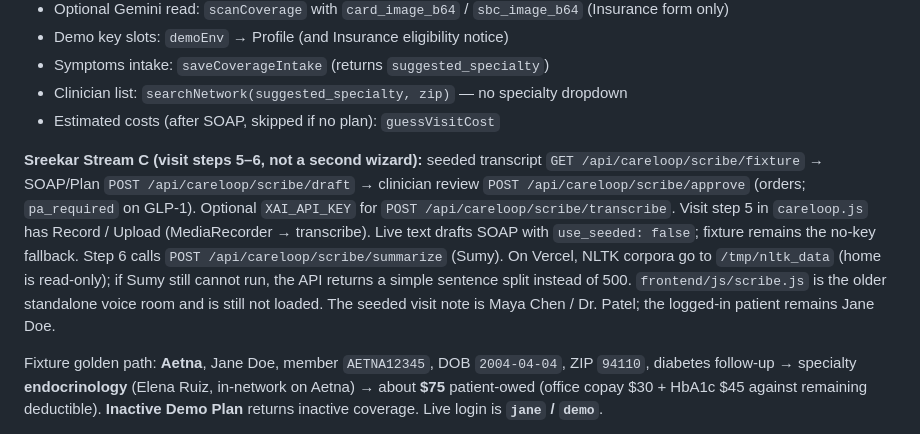
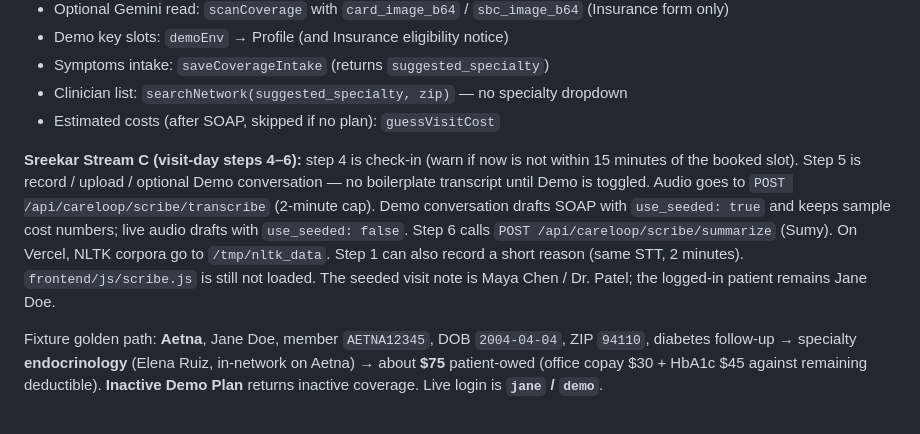
Before and after one commit to vivek-budania/careloop, a Markdown page: AGENTS.md, the part around the change. GitHub-like rendering.

Commit message:
Document visit-day check-in and 2-minute STT cap.
Co-authored-by: DaveNganga <DaveNganga@users.noreply.github.com>

```diff
--- a/AGENTS.md
+++ b/AGENTS.md
@@ -100,7 +100,7 @@ Patient chrome is `frontend/js/careloop.js` (Vivek’s demo IA). Coverage/cost/n
 - Clinician list: `searchNetwork(suggested_specialty, zip)` — no specialty dropdown
 - Estimated costs (after SOAP, skipped if no plan): `guessVisitCost`
 
-**Sreekar Stream C (visit steps 5–6, not a second wizard):** seeded transcript `GET /api/careloop/scribe/fixture` → SOAP/Plan `POST /api/careloop/scribe/draft` → clinician review `POST /api/careloop/scribe/approve` (orders; `pa_required` on GLP-1). Optional `XAI_API_KEY` for `POST /api/careloop/scribe/transcribe`. Visit step 5 in `careloop.js` has Record / Upload (MediaRecorder → transcribe). Live text drafts SOAP with `use_seeded: false`; fixture remains the no-key fallback. Step 6 calls `POST /api/careloop/scribe/summarize` (Sumy). On Vercel, NLTK corpora go to `/tmp/nltk_data` (home is read-only); if Sumy still cannot run, the API returns a simple sentence split instead of 500. `frontend/js/scribe.js` is the older standalone voice room and is still not loaded. The seeded visit note is Maya Chen / Dr. Patel; the logged-in patient remains Jane Doe.
+**Sreekar Stream C (visit-day steps 4–6):** step 4 is check-in (warn if now is not within 15 minutes of the booked slot). Step 5 is record / upload / optional Demo conversation — no boilerplate transcript until Demo is toggled. Audio goes to `POST /api/careloop/scribe/transcribe` (2-minute cap). Demo conversation drafts SOAP with `use_seeded: true` and keeps sample cost numbers; live audio drafts with `use_seeded: false`. Step 6 calls `POST /api/careloop/scribe/summarize` (Sumy). On Vercel, NLTK corpora go to `/tmp/nltk_data`. Step 1 can also record a short reason (same STT, 2 minutes). `frontend/js/scribe.js` is still not loaded. The seeded visit note is Maya Chen / Dr. Patel; the logged-in patient remains Jane Doe.
 
 Fixture golden path: **Aetna**, Jane Doe, member `AETNA12345`, DOB `2004-04-04`, ZIP `94110`, diabetes follow-up → specialty **endocrinology** (Elena Ruiz, in-network on Aetna) → about **$75** patient-owed (office copay $30 + HbA1c $45 against remaining deductible). **Inactive Demo Plan** returns inactive coverage. Live login is **`jane` / `demo`**.
 
```
